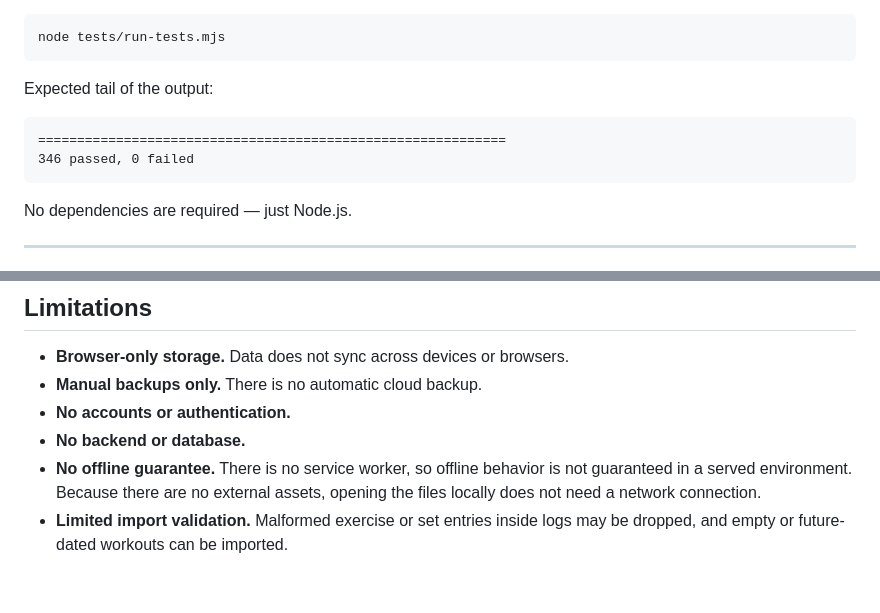
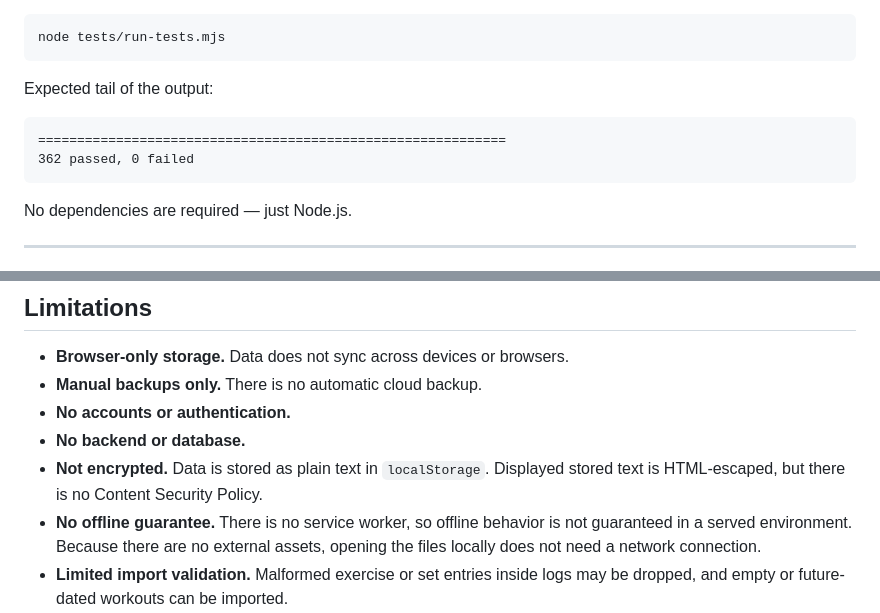
Before and after one commit to KrishKumar-DS/vibe-coding-projects, a Markdown page: web_apps/5_gym_progression_tracker/README.md, 2 parts joined by grey strips. GitHub-like rendering; blank space fills up the shorter version.

````diff
--- a/web_apps/5_gym_progression_tracker/README.md
+++ b/web_apps/5_gym_progression_tracker/README.md
@@ -103,7 +103,7 @@ Expected tail of the output:
 
 ```
 ============================================================
-346 passed, 0 failed
+362 passed, 0 failed
 ```
 
 No dependencies are required — just Node.js.
@@ -151,6 +151,7 @@ If saved data is not valid JSON, the app attempts to keep a recovery copy under
 - **Manual backups only.** There is no automatic cloud backup.
 - **No accounts or authentication.**
 - **No backend or database.**
+- **Not encrypted.** Data is stored as plain text in `localStorage`. Displayed stored text is HTML-escaped, but there is no Content Security Policy.
 - **No offline guarantee.** There is no service worker, so offline behavior is not guaranteed in a served environment. Because there are no external assets, opening the files locally does not need a network connection.
 - **Limited import validation.** Malformed exercise or set entries inside logs may be dropped, and empty or future-dated workouts can be imported.
 - **Duplicate dates from an import** can make those workouts uneditable until one is moved or deleted.
````
Also changed, not shown: web_apps/5_gym_progression_tracker/bugs.md (+39 -69 lines), 1 other file.
